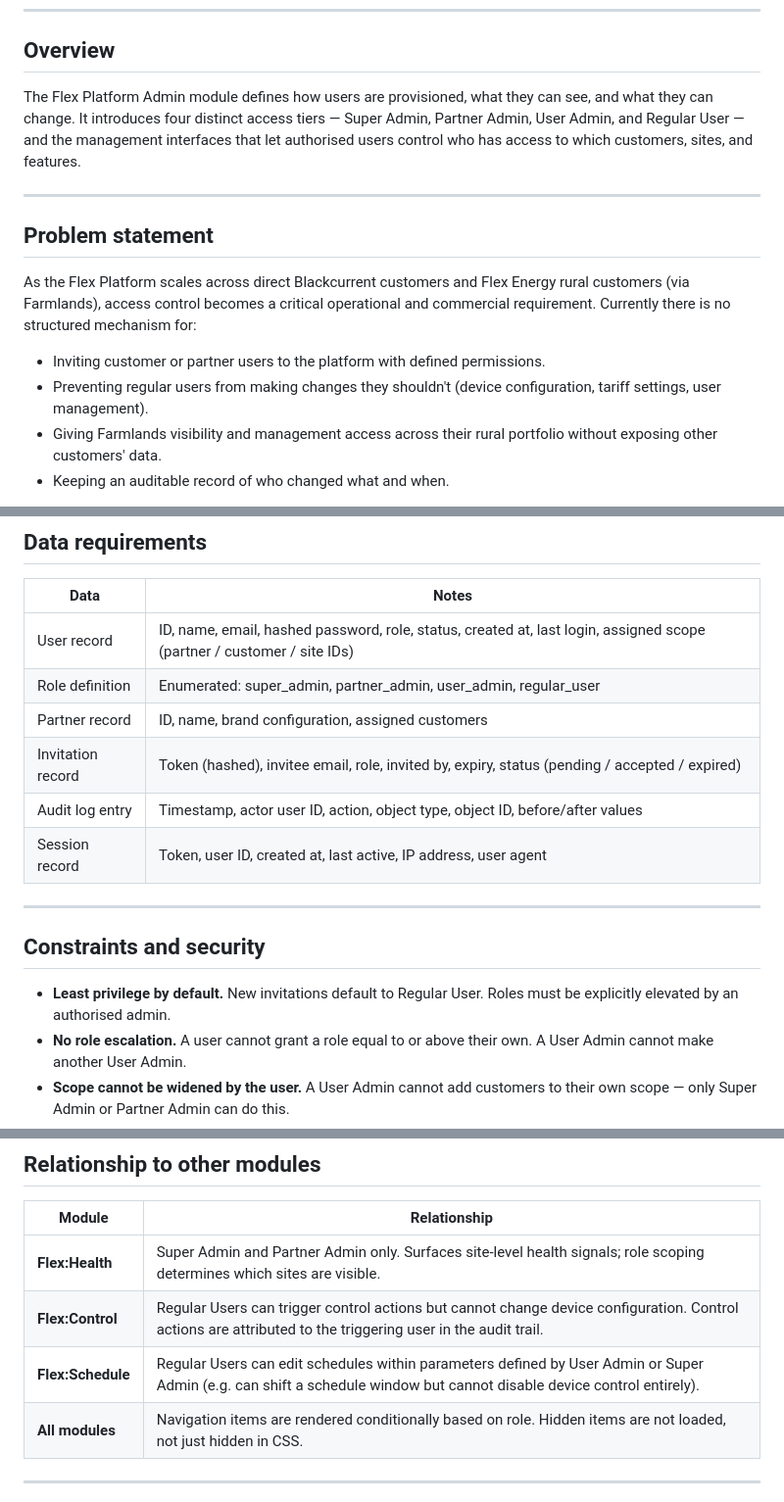
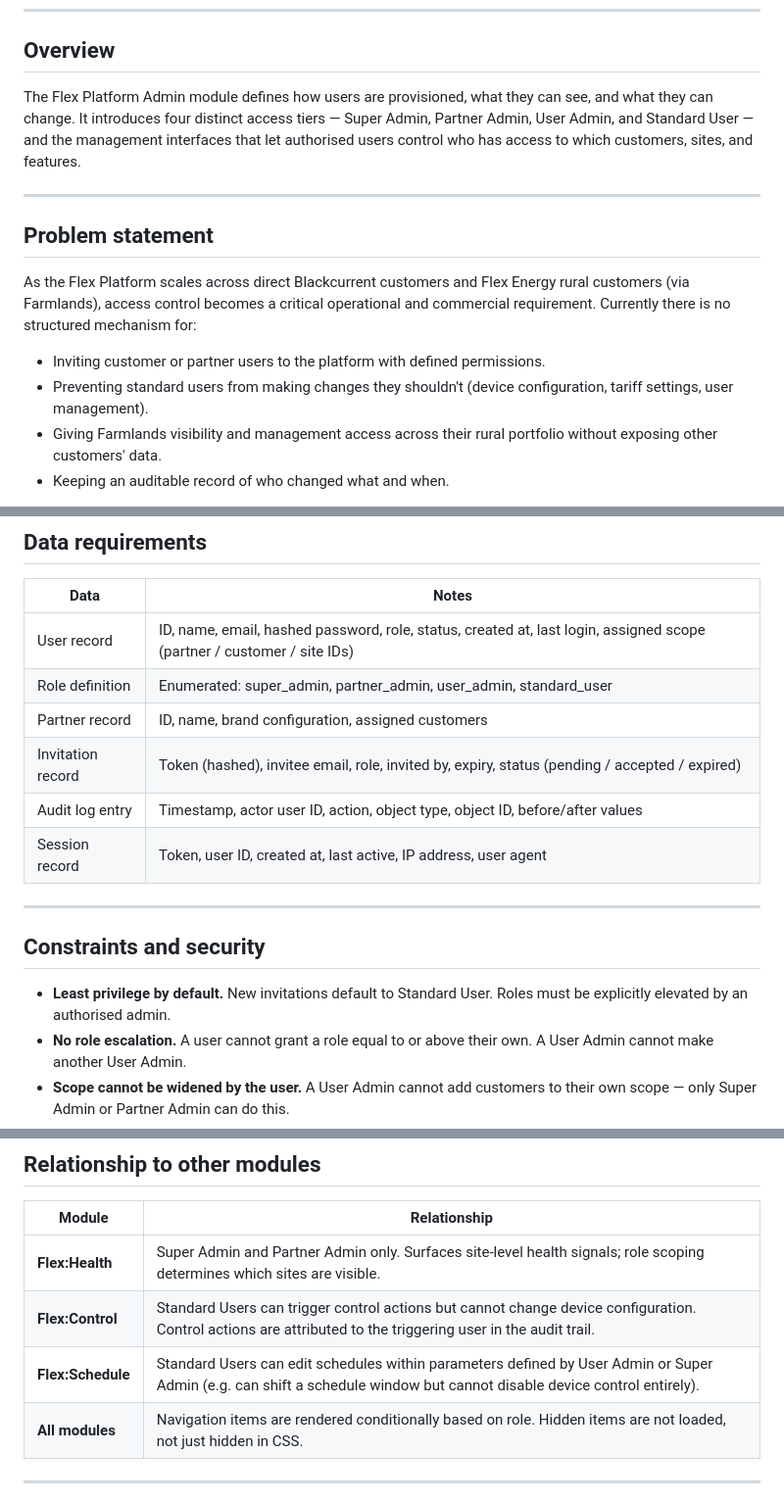
Before and after one commit to paddyurlich/Flex_Platform, a Markdown page: docs/prd/16-admin.md, 3 parts joined by grey strips. Shown at 98% size. Rendered like a GitHub page.

```diff
--- a/docs/prd/16-admin.md
+++ b/docs/prd/16-admin.md
@@ -6,7 +6,7 @@
 
 ## Overview
 
-The Flex Platform Admin module defines how users are provisioned, what they can see, and what they can change. It introduces four distinct access tiers — Super Admin, Partner Admin, User Admin, and Regular User — and the management interfaces that let authorised users control who has access to which customers, sites, and features.
+The Flex Platform Admin module defines how users are provisioned, what they can see, and what they can change. It introduces four distinct access tiers — Super Admin, Partner Admin, User Admin, and Standard User — and the management interfaces that let authorised users control who has access to which customers, sites, and features.
 
 ---
 
@@ -15,7 +15,7 @@ The Flex Platform Admin module defines how users are provisioned, what they can
 As the Flex Platform scales across direct Blackcurrent customers and Flex Energy rural customers (via Farmlands), access control becomes a critical operational and commercial requirement. Currently there is no structured mechanism for:
 
 - Inviting customer or partner users to the platform with defined permissions.
-- Preventing regular users from making changes they shouldn't (device configuration, tariff settings, user management).
+- Preventing standard users from making changes they shouldn't (device configuration, tariff settings, user management).
 - Giving Farmlands visibility and management access across their rural portfolio without exposing other customers' data.
 - Keeping an auditable record of who changed what and when.
 
@@ -171,7 +171,7 @@ When a Partner Admin (or any user within a partner portfolio) is logged in, the
 | Data | Notes |
 |---|---|
 | User record | ID, name, email, hashed password, role, status, created at, last login, assigned scope (partner / customer / site IDs) |
-| Role definition | Enumerated: super_admin, partner_admin, user_admin, regular_user |
+| Role definition | Enumerated: super_admin, partner_admin, user_admin, standard_user |
 | Partner record | ID, name, brand configuration, assigned customers |
 | Invitation record | Token (hashed), invitee email, role, invited by, expiry, status (pending / accepted / expired) |
 | Audit log entry | Timestamp, actor user ID, action, object type, object ID, before/after values |
@@ -181,7 +181,7 @@ When a Partner Admin (or any user within a partner portfolio) is logged in, the
 
 ## Constraints and security
 
-- **Least privilege by default.** New invitations default to Regular User. Roles must be explicitly elevated by an authorised admin.
+- **Least privilege by default.** New invitations default to Standard User. Roles must be explicitly elevated by an authorised admin.
 - **No role escalation.** A user cannot grant a role equal to or above their own. A User Admin cannot make another User Admin.
 - **Scope cannot be widened by the user.** A User Admin cannot add customers to their own scope — only Super Admin or Partner Admin can do this.
 - **Session management.** Sessions expire after a configurable idle period (default: 8 hours). Re-authentication required for sensitive actions (role changes, user deactivation).
@@ -197,8 +197,8 @@ When a Partner Admin (or any user within a partner portfolio) is logged in, the
 | Module | Relationship |
 |---|---|
 | **Flex:Health** | Super Admin and Partner Admin only. Surfaces site-level health signals; role scoping determines which sites are visible. |
-| **Flex:Control** | Regular Users can trigger control actions but cannot change device configuration. Control actions are attributed to the triggering user in the audit trail. |
-| **Flex:Schedule** | Regular Users can edit schedules within parameters defined by User Admin or Super Admin (e.g. can shift a schedule window but cannot disable device control entirely). |
+| **Flex:Control** | Standard Users can trigger control actions but cannot change device configuration. Control actions are attributed to the triggering user in the audit trail. |
+| **Flex:Schedule** | Standard Users can edit schedules within parameters defined by User Admin or Super Admin (e.g. can shift a schedule window but cannot disable device control entirely). |
 | **All modules** | Navigation items are rendered conditionally based on role. Hidden items are not loaded, not just hidden in CSS. |
 
 ---
```
Also changed, not shown: other parts of docs/prd/16-admin.md (+10 -10 lines).
